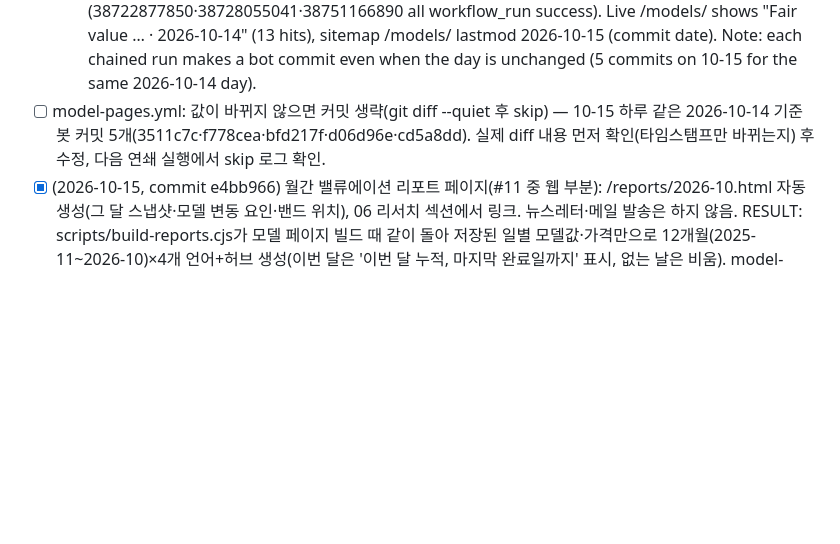
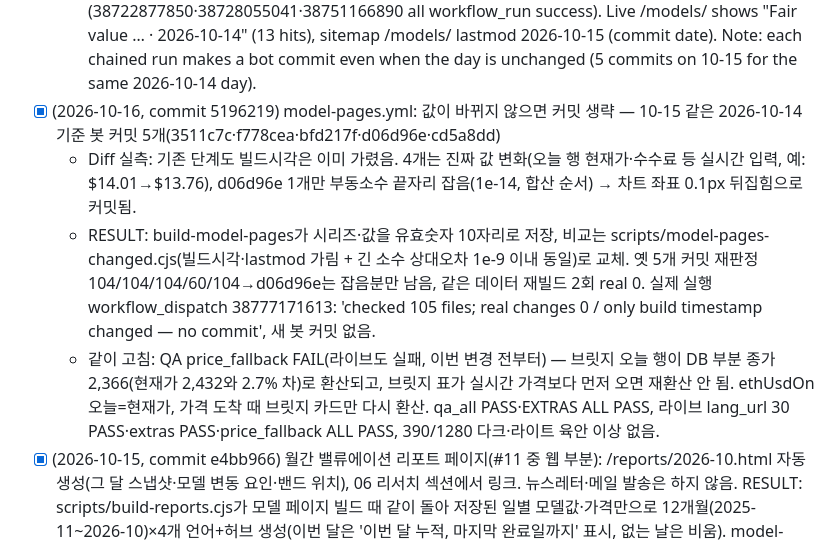
Before and after one commit to seojoonkim/eth-value, a Markdown page: .qa/BACKLOG.md, the part around the change. Rendered like a GitHub page; blank space fills up the shorter version.

Commit message:
backlog: model-pages skip-unchanged verified live (run 38777171613: real changes 0, no commit)

```diff
--- a/.qa/BACKLOG.md
+++ b/.qa/BACKLOG.md
@@ -98,7 +98,10 @@ Plan: `.qa/NEWS_IMPACT_PLAN.md`. QA: `node .qa/news_impact_check.cjs <url> /tmp/
 - [ ] [after: 2026-10-17] 예약 수집 지연 추적: 10-15 16:30·10-16 04:30·10-16 16:30 슬롯 시작 시각을 `gh run list -w collect-data.yml` event=schedule로 기록. 04:30 슬롯이 매일 +4.8~7.8h 늦음(10-10~10-15 실측) — 3회 연속 +4h 넘거나 한 회차라도 누락이면 cron 분을 :30 혼잡 피해 옮기는 안(예: 17 4,16) 적용 후 다음 슬롯으로 효과 확인. 라이브 "refreshes every 12h" 문구가 실제와 크게 다르면 문구 조정도 검토.
 - [x] (2026-10-16, no code change — chain verified on f778cea) 모델 페이지 자동 갱신 실제 연쇄 확인: UTC 10-15 04:30 collect-data 성공 뒤 `gh run list -w model-pages.yml -R seojoonkim/eth-value`에 event=workflow_run 실행이 success로 있고, 라이브 /models/ 날짜가 2026-10-14로 넘어갔는지(sitemap lastmod 포함) 확인. workflow_run이 안 뜨면(기본 브랜치·워크플로 이름 불일치 등) 원인 수정.
   - RESULT 01:25 KST: schedule collect-data 38711775774 (04:30 slot, started 09:16Z, success) → model-pages.yml 38713682131 event=workflow_run 09:32Z success → bot commit f778cea "refresh values to last complete day 2026-10-14"; later dispatch collects also chained (38722877850·38728055041·38751166890 all workflow_run success). Live /models/ shows "Fair value … · 2026-10-14" (13 hits), sitemap /models/ lastmod 2026-10-15 (commit date). Note: each chained run makes a bot commit even when the day is unchanged (5 commits on 10-15 for the same 2026-10-14 day).
-- [ ] model-pages.yml: 값이 바뀌지 않으면 커밋 생략(git diff --quiet 후 skip) — 10-15 하루 같은 2026-10-14 기준 봇 커밋 5개(3511c7c·f778cea·bfd217f·d06d96e·cd5a8dd). 실제 diff 내용 먼저 확인(타임스탬프만 바뀌는지) 후 수정, 다음 연쇄 실행에서 skip 로그 확인.
+- [x] (2026-10-16, commit 5196219) model-pages.yml: 값이 바뀌지 않으면 커밋 생략 — 10-15 같은 2026-10-14 기준 봇 커밋 5개(3511c7c·f778cea·bfd217f·d06d96e·cd5a8dd)
+  - Diff 실측: 기존 단계도 빌드시각은 이미 가렸음. 4개는 진짜 값 변화(오늘 행 현재가·수수료 등 실시간 입력, 예: $14.01→$13.76), d06d96e 1개만 부동소수 끝자리 잡음(1e-14, 합산 순서) → 차트 좌표 0.1px 뒤집힘으로 커밋됨.
+  - RESULT: build-model-pages가 시리즈·값을 유효숫자 10자리로 저장, 비교는 scripts/model-pages-changed.cjs(빌드시각·lastmod 가림 + 긴 소수 상대오차 1e-9 이내 동일)로 교체. 옛 5개 커밋 재판정 104/104/104/60/104→d06d96e는 잡음분만 남음, 같은 데이터 재빌드 2회 real 0. 실제 실행 workflow_dispatch 38777171613: 'checked 105 files; real changes 0 / only build timestamp changed — no commit', 새 봇 커밋 없음.
+  - 같이 고침: QA price_fallback FAIL(라이브도 실패, 이번 변경 전부터) — 브릿지 오늘 행이 DB 부분 종가 2,366(현재가 2,432와 2.7% 차)로 환산되고, 브릿지 표가 실시간 가격보다 먼저 오면 재환산 안 됨. ethUsdOn 오늘=현재가, 가격 도착 때 브릿지 카드만 다시 환산. qa_all PASS·EXTRAS ALL PASS, 라이브 lang_url 30 PASS·extras PASS·price_fallback ALL PASS, 390/1280 다크·라이트 육안 이상 없음.
 - [x] (2026-10-15, commit e4bb966) 월간 밸류에이션 리포트 페이지(#11 중 웹 부분): /reports/2026-10.html 자동 생성(그 달 스냅샷·모델 변동 요인·밴드 위치), 06 리서치 섹션에서 링크. 뉴스레터·메일 발송은 하지 않음. RESULT: scripts/build-reports.cjs가 모델 페이지 빌드 때 같이 돌아 저장된 일별 모델값·가격만으로 12개월(2025-11~2026-10)×4개 언어+허브 생성(이번 달은 '이번 달 누적, 마지막 완료일까지' 표시, 없는 날은 비움). model-pages.yml이 reports/도 커밋, 06 리서치에 reports/index.json 기반 최신 리포트 링크. live: reports_check 52 pages PASS(390/1280 다크·라이트 overflow 0), lang_url 30 switches PASS, extras PASS, 화면 육안 확인.
 - [blocked: 형 확인 필요 — 이메일·텔레그램 알림은 외부 발송·구독자 개인정보 수집이라 형 승인 필요] 괴리율·밴드 경계 돌파 알림(#3).
 - [blocked: 형 확인 필요 — 사용자 예측값 저장(새 테이블·개인 데이터)과 Leaders 점수 규칙 변경이라 형 결정 필요] 커뮤니티 공정가치 분포(#10).
```
